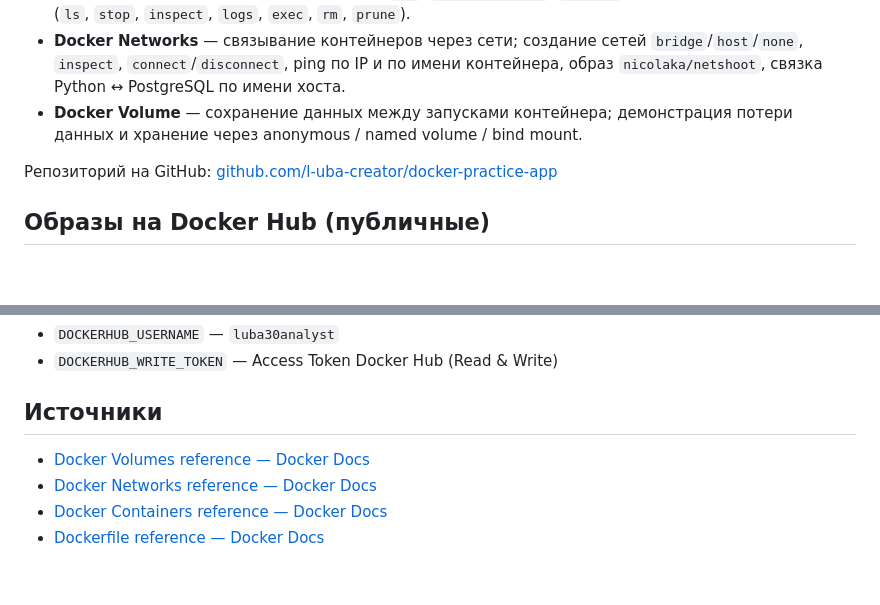
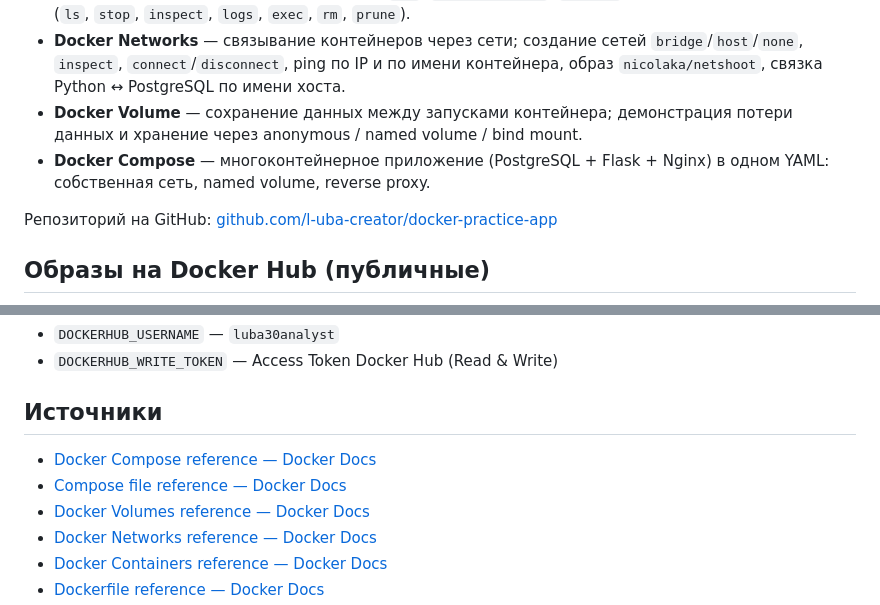
Before and after one commit to l-uba-creator/docker-practice-app, a Markdown page: README.md, 2 parts joined by grey strips. Drawn GitHub-style; blank space fills up the shorter version.

```diff
--- a/README.md
+++ b/README.md
@@ -6,6 +6,7 @@
 - **Docker Containers** — несколько Dockerfile (PostgreSQL + Python-клиент к БД), сборка образов, запуск контейнеров разными способами (`run`, `create + start`, `restart`), тест основных команд (`ls`, `stop`, `inspect`, `logs`, `exec`, `rm`, `prune`).
 - **Docker Networks** — связывание контейнеров через сети; создание сетей `bridge`/`host`/`none`, `inspect`, `connect`/`disconnect`, ping по IP и по имени контейнера, образ `nicolaka/netshoot`, связка Python ↔ PostgreSQL по имени хоста.
 - **Docker Volume** — сохранение данных между запусками контейнера; демонстрация потери данных и хранение через anonymous / named volume / bind mount.
+- **Docker Compose** — многоконтейнерное приложение (PostgreSQL + Flask + Nginx) в одном YAML: собственная сеть, named volume, reverse proxy.
 
 Репозиторий на GitHub: [github.com/l-uba-creator/docker-practice-app](https://github.com/l-uba-creator/docker-practice-app)
 
@@ -100,6 +52,8 @@ Workflow `.github/workflows/docker-publish.yml` собирает и пушит
 
 ## Источники
 
+- [Docker Compose reference — Docker Docs](https://docs.docker.com/reference/cli/docker/compose/)
+- [Compose file reference — Docker Docs](https://docs.docker.com/compose/compose-file/)
 - [Docker Volumes reference — Docker Docs](https://docs.docker.com/reference/cli/docker/volume/)
 - [Docker Networks reference — Docker Docs](https://docs.docker.com/reference/cli/docker/network/)
 - [Docker Containers reference — Docker Docs](https://docs.docker.com/reference/cli/docker/container/)
```
Also changed, not shown: other parts of README.md (+14 -63 lines).
